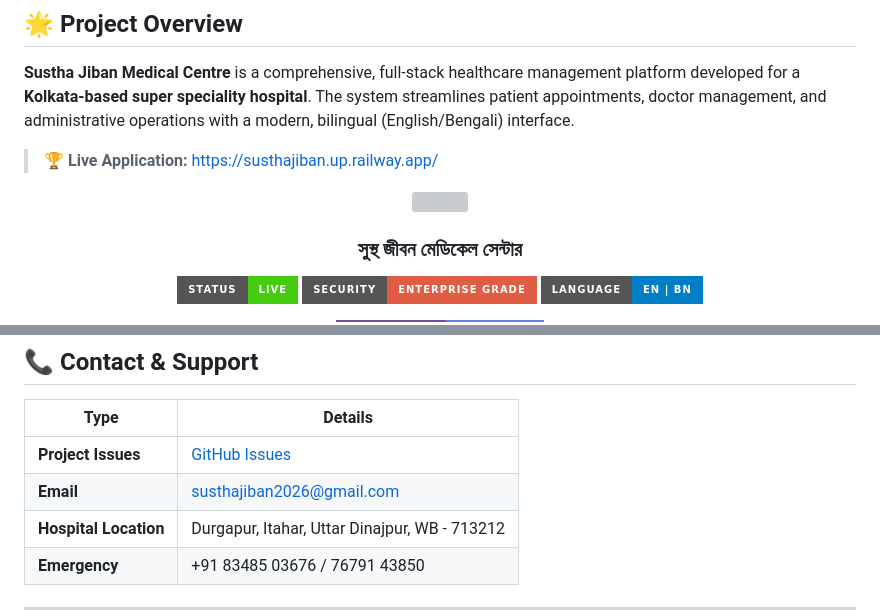
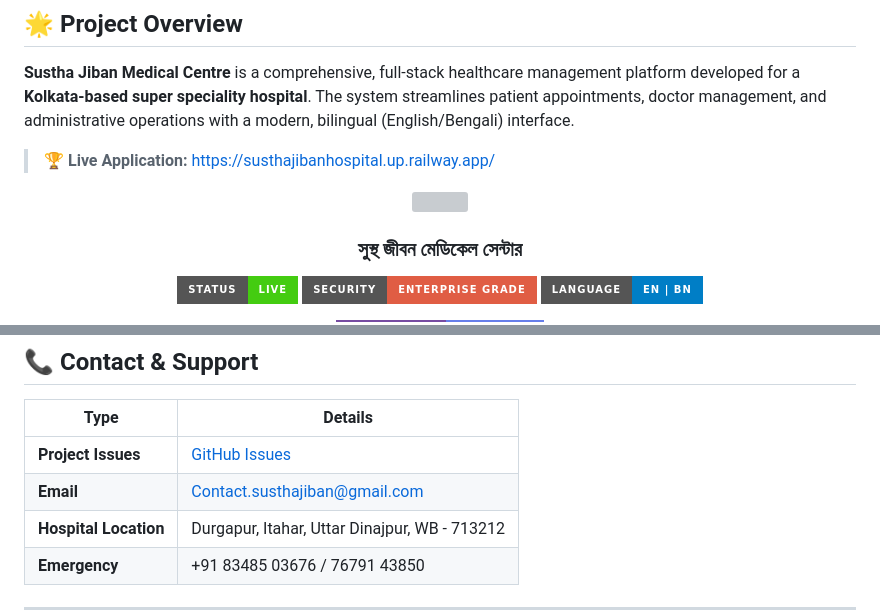
Before and after one commit to contactsusthajiban-Hospital/sustha-jiban-hospital, a Markdown page: README.md, 2 parts joined by grey strips. GitHub-like rendering; badges without logos; grey boxes are pictures that could not be loaded.

```diff
--- a/README.md
+++ b/README.md
@@ -4,7 +4,7 @@
 
 **Sustha Jiban Medical Centre** is a comprehensive, full-stack healthcare management platform developed for a **Kolkata-based super speciality hospital**. The system streamlines patient appointments, doctor management, and administrative operations with a modern, bilingual (English/Bengali) interface.
 
-> 🏆 **Live Application:** [https://susthajiban.up.railway.app/](https://susthajiban.up.railway.app/)
+> 🏆 **Live Application:** [https://susthajibanhospital.up.railway.app/](https://susthajibanhospital.up.railway.app/)
 <div align="center">
 
   <!-- Animated Header Banner -->
@@ -273,7 +273,7 @@ Copy
 | Type | Details |
 |------|---------|
 | **Project Issues** | [GitHub Issues](https://github.com/Shahreyaarr/sustha-jiban-medical/issues) |
-| **Email** | susthajiban2026@gmail.com |
+| **Email** | Contact.susthajiban@gmail.com |
 | **Hospital Location** | Durgapur, Itahar, Uttar Dinajpur, WB - 713212 |
 | **Emergency** | +91 83485 03676 / 76791 43850 |
 
```
Also changed, not shown: other parts of README.md (+1 -1 lines).
